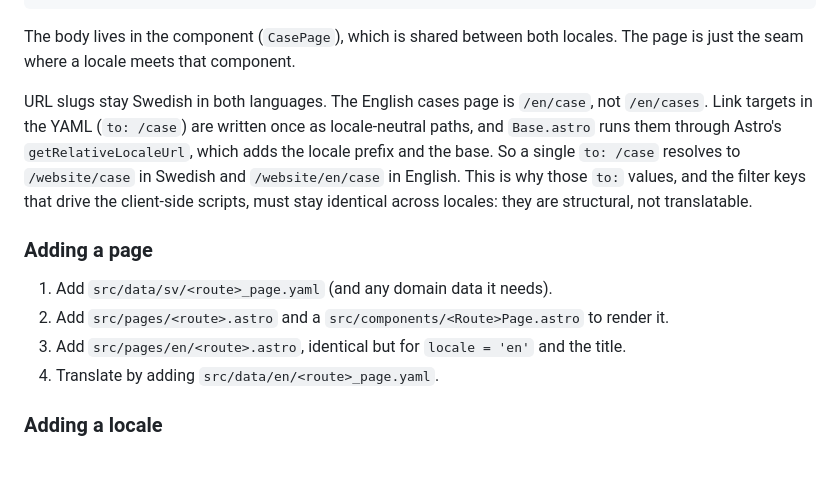
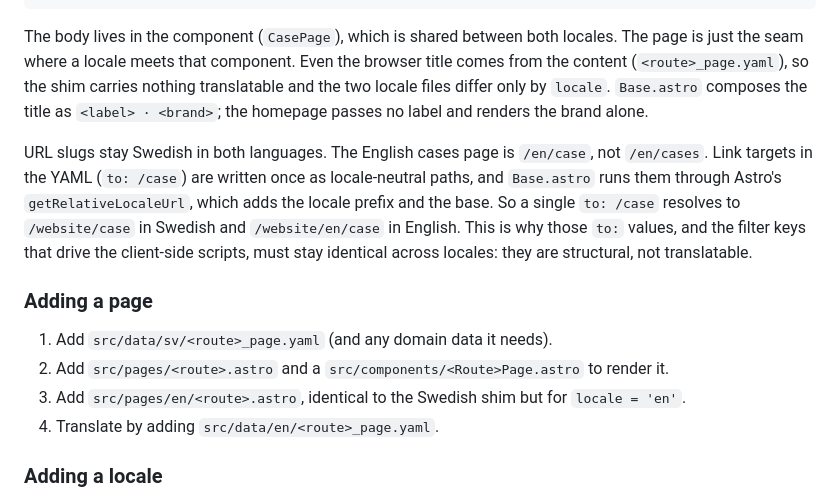
Before and after one commit to stockholmcode/website, a Markdown page: docs/architecture.md, the part around one of its changes. Rendered like a GitHub page; blank space fills up the shorter version.

````diff
--- a/docs/architecture.md
+++ b/docs/architecture.md
@@ -68,7 +68,10 @@ const content = getContent(locale);
 ```
 
 The body lives in the component (`CasePage`), which is shared between both locales. The
-page is just the seam where a locale meets that component.
+page is just the seam where a locale meets that component. Even the browser title comes
+from the content (`<route>_page.yaml`), so the shim carries nothing translatable and the
+two locale files differ only by `locale`. `Base.astro` composes the title as
+`<label> · <brand>`; the homepage passes no label and renders the brand alone.
 
 URL slugs stay Swedish in both languages. The English cases page is `/en/case`, not
 `/en/cases`. Link targets in the YAML (`to: /case`) are written once as locale-neutral
@@ -82,7 +85,7 @@ are structural, not translatable.
 
 1. Add `src/data/sv/<route>_page.yaml` (and any domain data it needs).
 2. Add `src/pages/<route>.astro` and a `src/components/<Route>Page.astro` to render it.
-3. Add `src/pages/en/<route>.astro`, identical but for `locale = 'en'` and the title.
+3. Add `src/pages/en/<route>.astro`, identical to the Swedish shim but for `locale = 'en'`.
 4. Translate by adding `src/data/en/<route>_page.yaml`.
 
 ### Adding a locale
````
Also changed, not shown: other parts of docs/architecture.md (+1 -1 lines), docs/decisions.md (+4 -3 lines).
